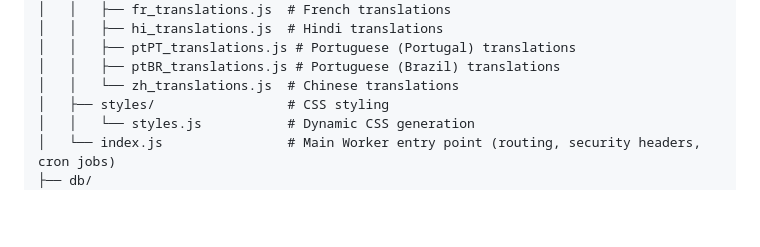
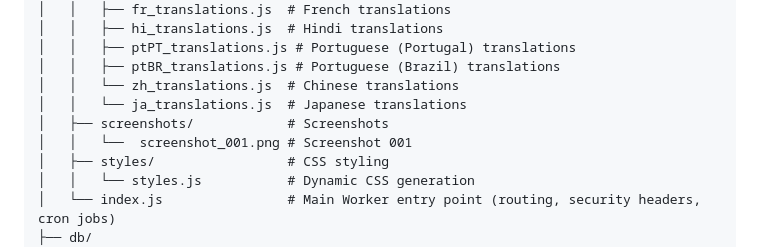
Before and after one commit to timoheimonen/securememo.app, a Markdown page: README.md, the part around the change. Rendered like a GitHub page; blank space fills up the shorter version.

Commit message:
feat: update project structure

```diff
--- a/README.md
+++ b/README.md
@@ -50,6 +50,9 @@ securememo/
 │   │   ├── ptPT_translations.js # Portuguese (Portugal) translations
 │   │   ├── ptBR_translations.js # Portuguese (Brazil) translations
 │   │   └── zh_translations.js  # Chinese translations
+│   │   └── ja_translations.js  # Japanese translations
+│   ├── screenshots/            # Screenshots
+│   │   └──  screenshot_001.png # Screenshot 001
 │   ├── styles/                 # CSS styling
 │   │   └── styles.js           # Dynamic CSS generation
 │   └── index.js                # Main Worker entry point (routing, security headers, cron jobs)
```
